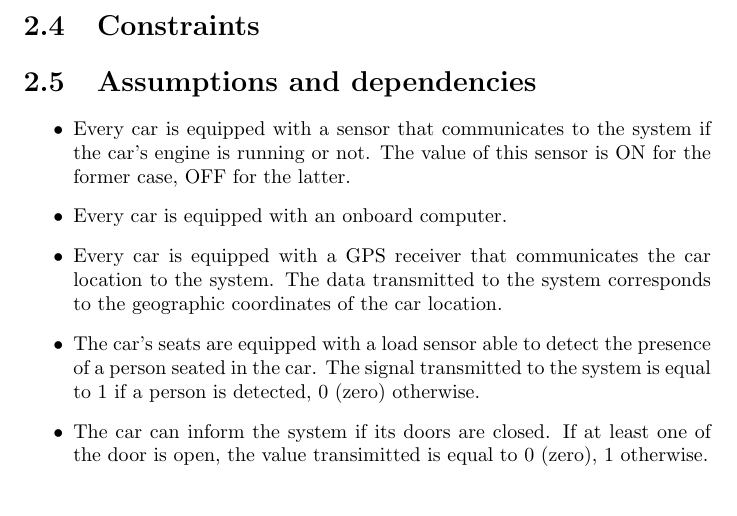
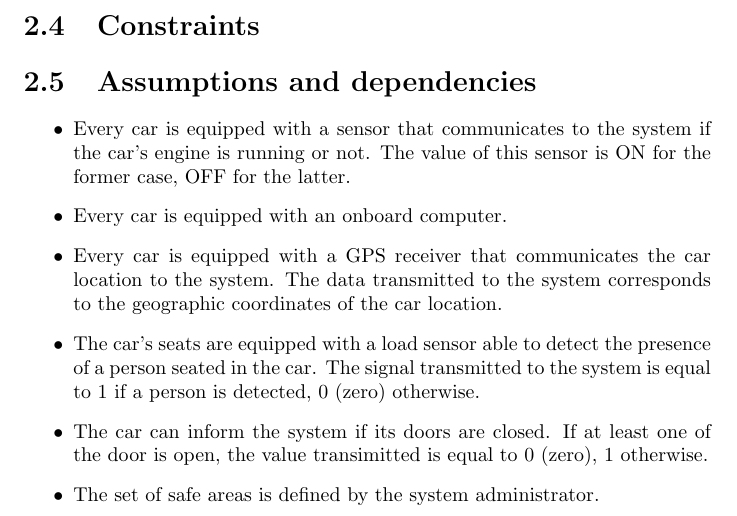
Before and after one commit to rpressiani/se2-project-2016, a LaTeX document (RASD/main.tex, which reads RASD/chapters/ch2/sections/2-5-assumptions-dependencies.tex): part of page 7 of 14, cut so that both start at the same text. Compiled offline with pdfLaTeX.

Commit message:
Add assumption

```diff
--- a/RASD/chapters/ch2/sections/2-5-assumptions-dependencies.tex
+++ b/RASD/chapters/ch2/sections/2-5-assumptions-dependencies.tex
@@ -6,4 +6,5 @@
 	\item Every car is equipped with a GPS receiver that communicates the car location to the system. The data transmitted to the system corresponds to the geographic coordinates of the car location.
 	\item The car's seats are equipped with a load sensor able to detect the presence of a person seated in the car. The signal transmitted to the system is equal to 1 if a person is detected, 0 (zero) otherwise.
 	\item The car can inform the system if its doors are closed. If at least one of the door is open, the value transimitted is equal to 0 (zero), 1 otherwise.
+	\item The set of safe areas is defined by the system administrator.
 \end{itemize}
```
